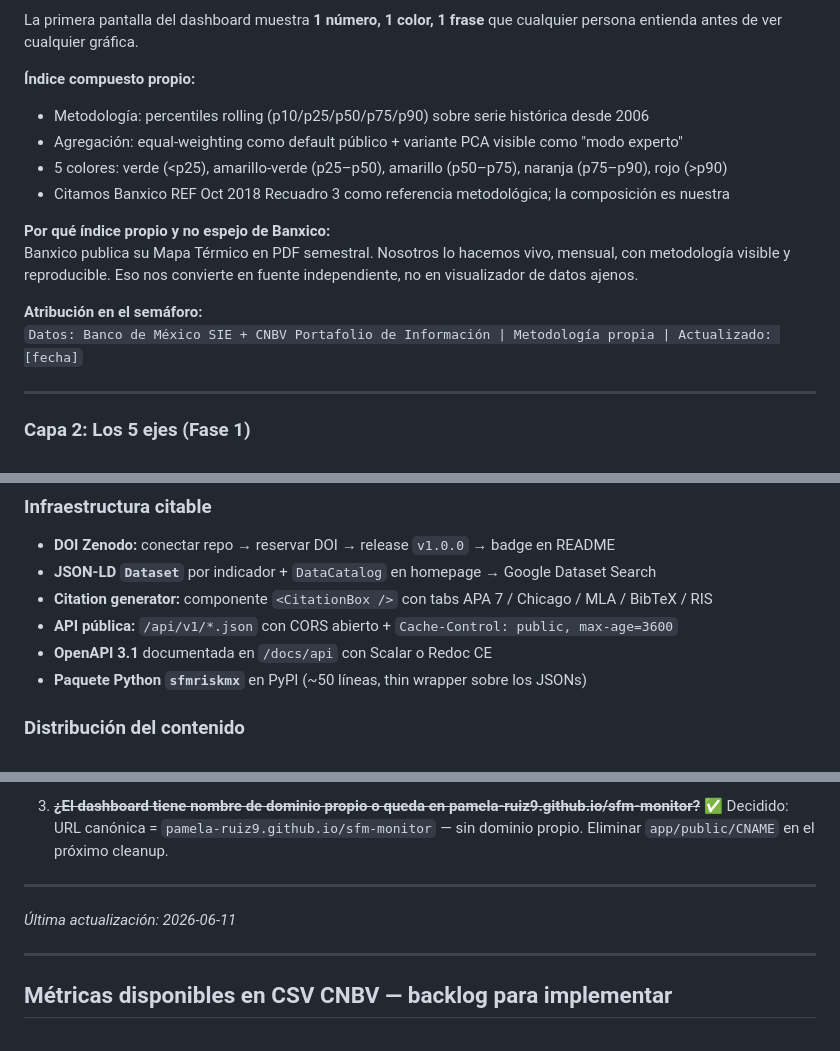
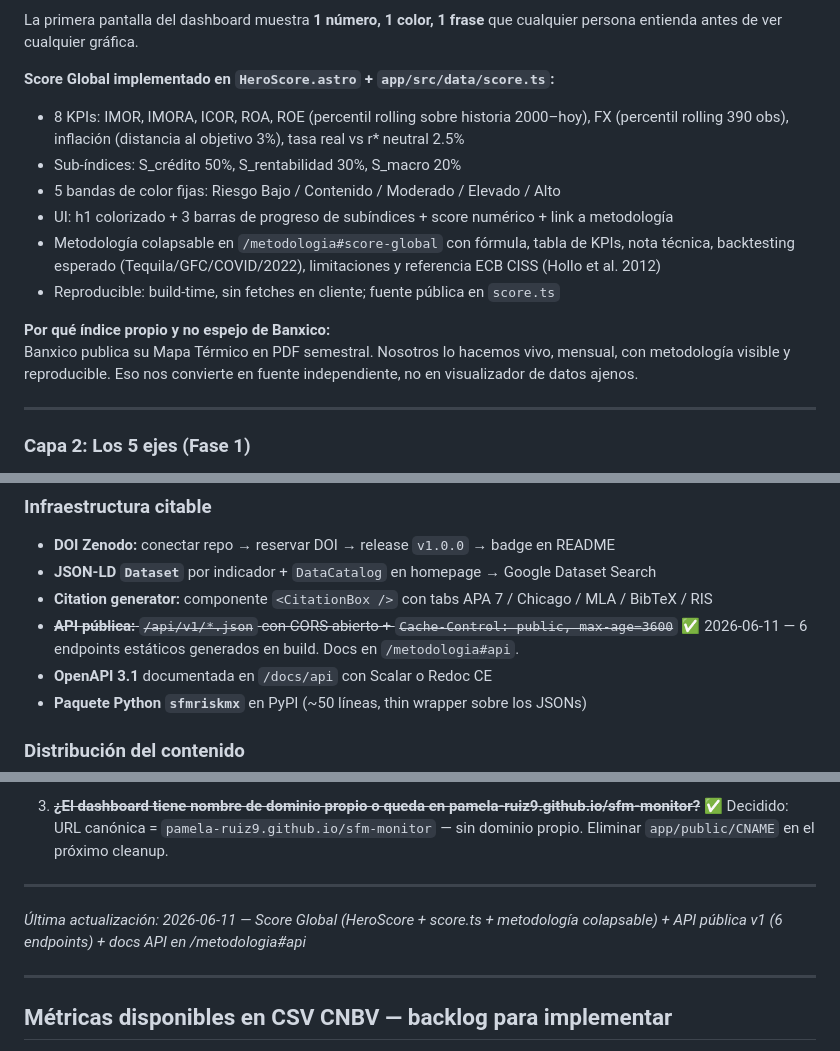
Before and after one commit to Pamela-ruiz9/sfm-monitor, a Markdown page: docs/roadmap-contenido.md, 3 parts joined by grey strips. Rendered like a GitHub page.

```diff
--- a/docs/roadmap-contenido.md
+++ b/docs/roadmap-contenido.md
@@ -57,17 +57,16 @@ El repo ya tiene `data/sfm-data.json` con la siguiente cobertura:
 
 La primera pantalla del dashboard muestra **1 número, 1 color, 1 frase** que cualquier persona entienda antes de ver cualquier gráfica.
 
-**Índice compuesto propio:**
-- Metodología: percentiles rolling (p10/p25/p50/p75/p90) sobre serie histórica desde 2006
-- Agregación: equal-weighting como default público + variante PCA visible como "modo experto"
-- 5 colores: verde (<p25), amarillo-verde (p25–p50), amarillo (p50–p75), naranja (p75–p90), rojo (>p90)
-- Citamos Banxico REF Oct 2018 Recuadro 3 como referencia metodológica; la composición es nuestra
+**Score Global implementado en `HeroScore.astro` + `app/src/data/score.ts`:**
+- 8 KPIs: IMOR, IMORA, ICOR, ROA, ROE (percentil rolling sobre historia 2000–hoy), FX (percentil rolling 390 obs), inflación (distancia al objetivo 3%), tasa real vs r* neutral 2.5%
+- Sub-índices: S_crédito 50%, S_rentabilidad 30%, S_macro 20%
+- 5 bandas de color fijas: Riesgo Bajo / Contenido / Moderado / Elevado / Alto
+- UI: h1 colorizado + 3 barras de progreso de subíndices + score numérico + link a metodología
+- Metodología colapsable en `/metodologia#score-global` con fórmula, tabla de KPIs, nota técnica, backtesting esperado (Tequila/GFC/COVID/2022), limitaciones y referencia ECB CISS (Hollo et al. 2012)
+- Reproducible: build-time, sin fetches en cliente; fuente pública en `score.ts`
 
 **Por qué índice propio y no espejo de Banxico:**
 Banxico publica su Mapa Térmico en PDF semestral. Nosotros lo hacemos vivo, mensual, con metodología visible y reproducible. Eso nos convierte en fuente independiente, no en visualizador de datos ajenos.
-
-**Atribución en el semáforo:**
-`Datos: Banco de México SIE + CNBV Portafolio de Información | Metodología propia | Actualizado: [fecha]`
 
 ---
 
@@ -212,7 +211,7 @@ Cada indicador tiene su propia ficha con estructura estándar:
 - **DOI Zenodo:** conectar repo → reservar DOI → release `v1.0.0` → badge en README
 - **JSON-LD `Dataset`** por indicador + `DataCatalog` en homepage → Google Dataset Search
 - **Citation generator:** componente `<CitationBox />` con tabs APA 7 / Chicago / MLA / BibTeX / RIS
-- **API pública:** `/api/v1/*.json` con CORS abierto + `Cache-Control: public, max-age=3600`
+- ~~**API pública:** `/api/v1/*.json` con CORS abierto + `Cache-Control: public, max-age=3600`~~ ✅ 2026-06-11 — 6 endpoints estáticos generados en build. Docs en `/metodologia#api`.
 - **OpenAPI 3.1** documentada en `/docs/api` con Scalar o Redoc CE
 - **Paquete Python `sfmriskmx`** en PyPI (~50 líneas, thin wrapper sobre los JSONs)
 
@@ -268,7 +267,7 @@ Solo cuando México esté bien afinado. Primero que todo funcione en casa.
 
 ---
 
-*Última actualización: 2026-06-11*
+*Última actualización: 2026-06-11 — Score Global (HeroScore + score.ts + metodología colapsable) + API pública v1 (6 endpoints) + docs API en /metodologia#api*
 
 ---
 
```
Also changed, not shown: other parts of docs/roadmap-contenido.md (+1 -1 lines), docs/roadmap-epics.md (+7 -9 lines).
